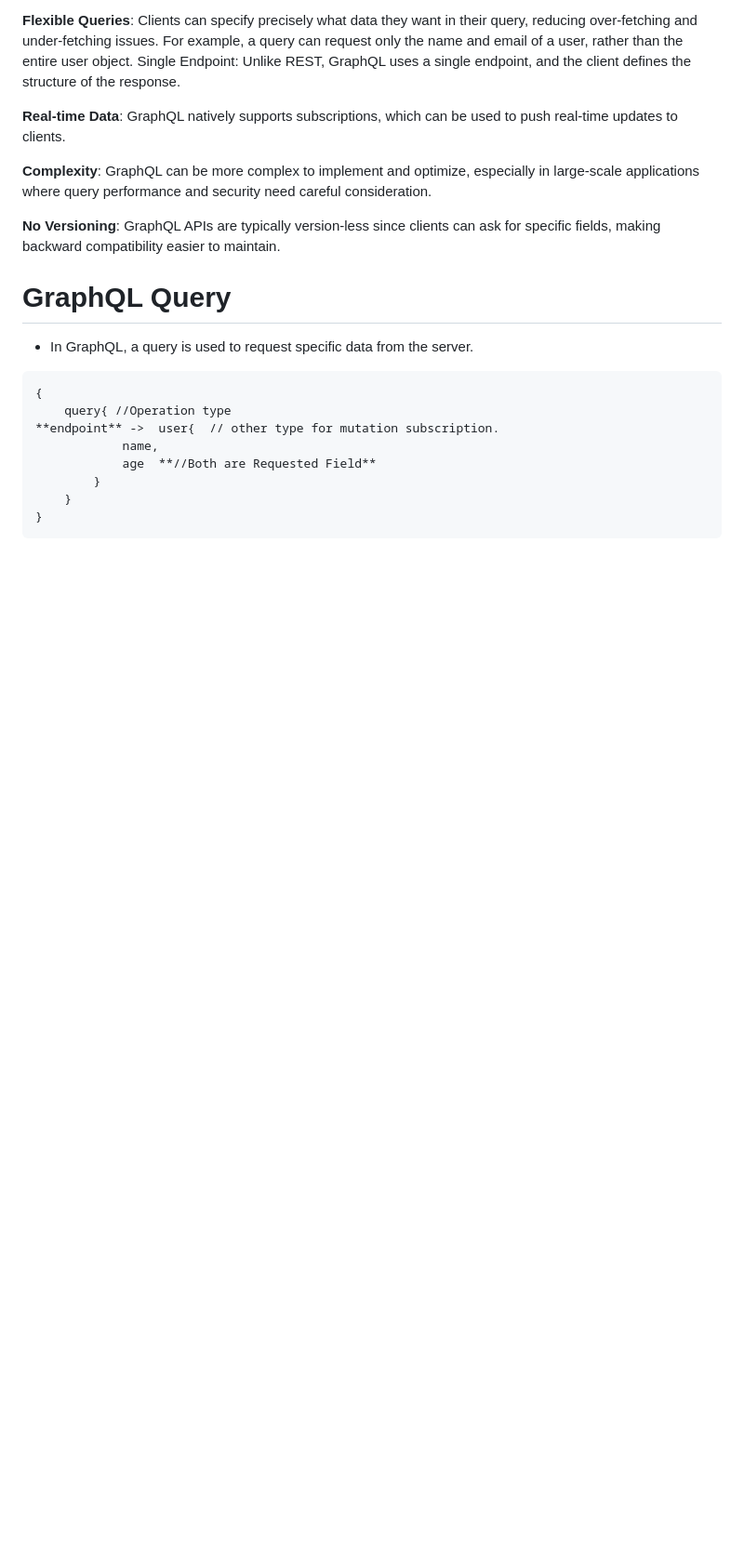
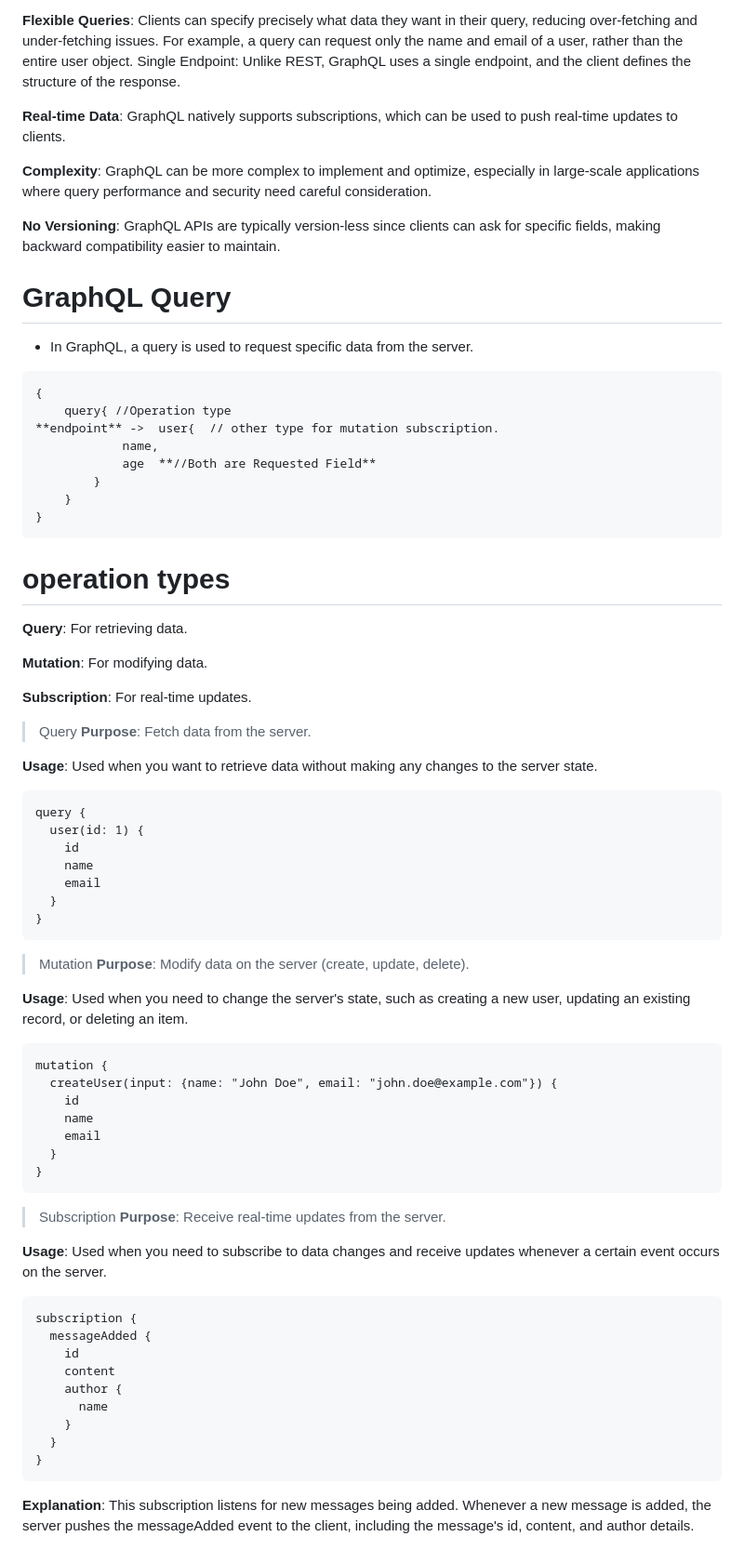
Before and after one commit to nikeshgitpro611/nodejs, a Markdown page: Maximilian Schwarzmüller/GraphQl/README.md, the part around the change. Shown at 93% size. Rendered like a GitHub page; blank space fills up the shorter version.

Commit message:
Graph QL

````diff
--- a/Maximilian Schwarzmüller/GraphQl/README.md
+++ b/Maximilian Schwarzmüller/GraphQl/README.md
@@ -55,3 +55,54 @@ Single Endpoint: Unlike REST, GraphQL uses a single endpoint, and the client def
     }
 }
 ```
+# **operation types**
+
+**Query**: For retrieving data.
+
+**Mutation**: For modifying data.
+
+**Subscription**: For real-time updates.
+>  Query
+**Purpose**: Fetch data from the server.
+
+**Usage**: Used when you want to retrieve data without making any changes to the server state.
+```
+query {
+  user(id: 1) {
+    id
+    name
+    email
+  }
+}
+```
+> Mutation
+**Purpose**: Modify data on the server (create, update, delete).
+
+**Usage**: Used when you need to change the server's state, such as creating a new user, updating an existing record, or deleting an item.
+
+```
+mutation {
+  createUser(input: {name: "John Doe", email: "john.doe@example.com"}) {
+    id
+    name
+    email
+  }
+}
+```
+> Subscription
+**Purpose**: Receive real-time updates from the server.
+
+**Usage**: Used when you need to subscribe to data changes and receive updates whenever a certain event occurs on the server.
+
+```
+subscription {
+  messageAdded {
+    id
+    content
+    author {
+      name
+    }
+  }
+}
+```
+**Explanation**: This subscription listens for new messages being added. Whenever a new message is added, the server pushes the messageAdded event to the client, including the message's id, content, and author details.
````
